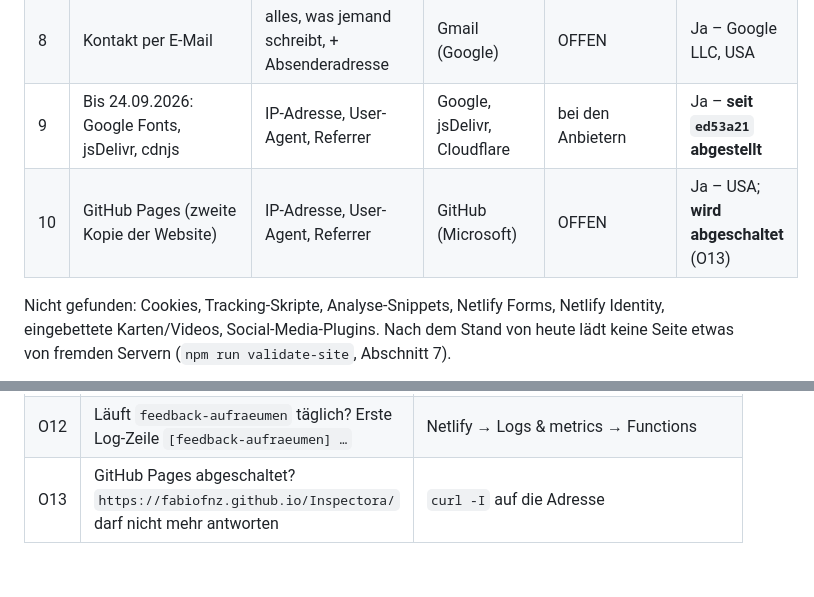
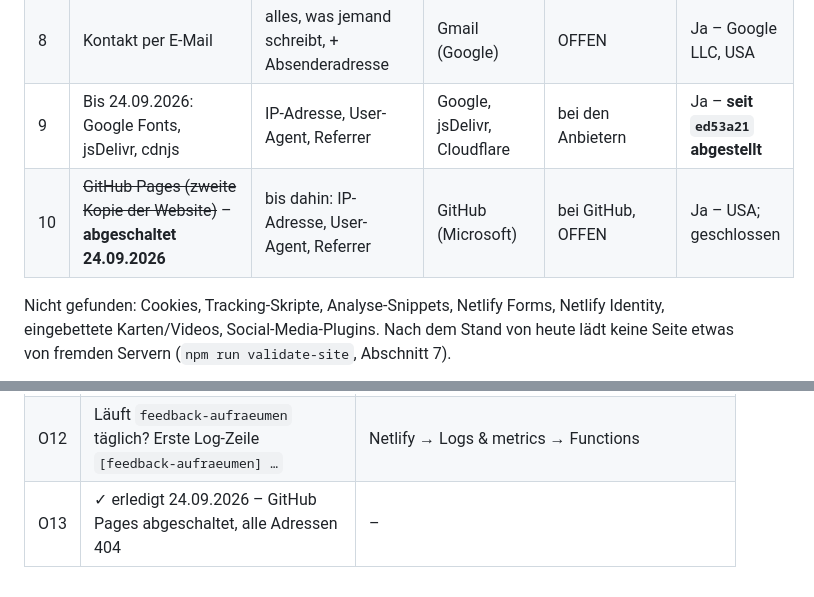
Before and after one commit to fabiofnz/Inspectora, a Markdown page: DATENSCHUTZ-GRUNDLAGE.md, 2 parts joined by grey strips. Drawn GitHub-style.

```diff
--- a/DATENSCHUTZ-GRUNDLAGE.md
+++ b/DATENSCHUTZ-GRUNDLAGE.md
@@ -26,7 +26,7 @@ teilweise je nach Tarif.
 | 7 | localStorage im Browser | Chats, Zugangscode (Assistent) | nur Gerät der Nutzer | bis der Nutzer löscht | Nein |
 | 8 | Kontakt per E-Mail | alles, was jemand schreibt, + Absenderadresse | Gmail (Google) | OFFEN | Ja – Google LLC, USA |
 | 9 | Bis 24.09.2026: Google Fonts, jsDelivr, cdnjs | IP-Adresse, User-Agent, Referrer | Google, jsDelivr, Cloudflare | bei den Anbietern | Ja – **seit `ed53a21` abgestellt** |
-| 10 | GitHub Pages (zweite Kopie der Website) | IP-Adresse, User-Agent, Referrer | GitHub (Microsoft) | OFFEN | Ja – USA; **wird abgeschaltet** (O13) |
+| 10 | ~~GitHub Pages (zweite Kopie der Website)~~ – **abgeschaltet 24.09.2026** | bis dahin: IP-Adresse, User-Agent, Referrer | GitHub (Microsoft) | bei GitHub, OFFEN | Ja – USA; geschlossen |
 
 Nicht gefunden: Cookies, Tracking-Skripte, Analyse-Snippets, Netlify Forms, Netlify
 Identity, eingebettete Karten/Videos, Social-Media-Plugins. Nach dem Stand von heute
@@ -347,4 +350,4 @@ Nachweis, dass sie nicht mehr antwortet – danach hier als geschlossen eintrage
 | O10 | ✓ erledigt 24.09.2026 – Protokoll-Generator samt Function entfernt | Befunde A, B |
 | O11 | ✓ erledigt 24.09.2026 – Zusagen entfernt, Warnungen bleiben (Befund E) | – |
 | O12 | Läuft `feedback-aufraeumen` täglich? Erste Log-Zeile `[feedback-aufraeumen] …` | Netlify → Logs & metrics → Functions |
-| O13 | GitHub Pages abgeschaltet? `https://fabiofnz.github.io/Inspectora/` darf nicht mehr antworten | `curl -I` auf die Adresse |
+| O13 | ✓ erledigt 24.09.2026 – GitHub Pages abgeschaltet, alle Adressen 404 | – |
```
Also changed, not shown: other parts of DATENSCHUTZ-GRUNDLAGE.md (+9 -6 lines).
